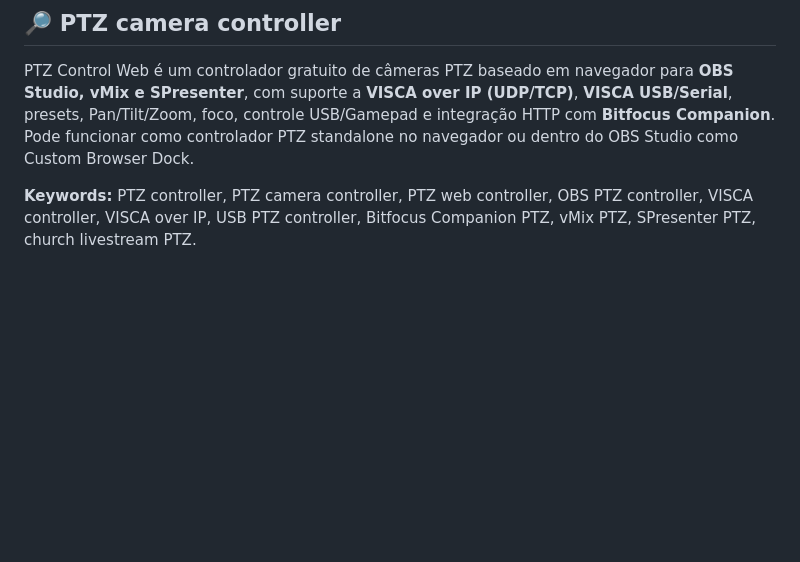
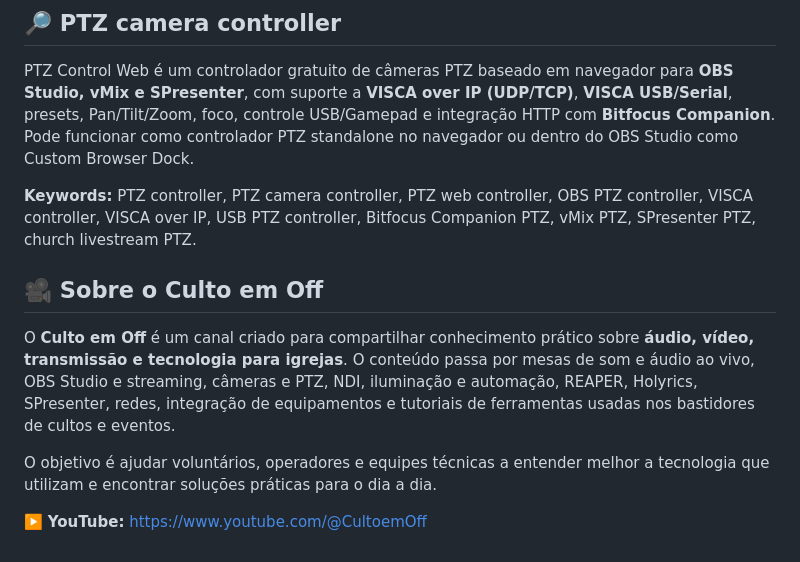
Before and after one commit to CultoemOff/PTZ-Control-Dock, a Markdown page: README.md, the part around the change. Rendered like a GitHub page; blank space fills up the shorter version.

Commit message:
docs: add Culto em Off section and refresh repository links

```diff
--- a/README.md
+++ b/README.md
@@ -95,3 +95,11 @@ Por padrão, o servidor escuta somente em `127.0.0.1`, mantendo a interface e a
 PTZ Control Web é um controlador gratuito de câmeras PTZ baseado em navegador para **OBS Studio, vMix e SPresenter**, com suporte a **VISCA over IP (UDP/TCP)**, **VISCA USB/Serial**, presets, Pan/Tilt/Zoom, foco, controle USB/Gamepad e integração HTTP com **Bitfocus Companion**. Pode funcionar como controlador PTZ standalone no navegador ou dentro do OBS Studio como Custom Browser Dock.
 
 **Keywords:** PTZ controller, PTZ camera controller, PTZ web controller, OBS PTZ controller, VISCA controller, VISCA over IP, USB PTZ controller, Bitfocus Companion PTZ, vMix PTZ, SPresenter PTZ, church livestream PTZ.
+
+## 🎥 Sobre o Culto em Off
+
+O **Culto em Off** é um canal criado para compartilhar conhecimento prático sobre **áudio, vídeo, transmissão e tecnologia para igrejas**. O conteúdo passa por mesas de som e áudio ao vivo, OBS Studio e streaming, câmeras e PTZ, NDI, iluminação e automação, REAPER, Holyrics, SPresenter, redes, integração de equipamentos e tutoriais de ferramentas usadas nos bastidores de cultos e eventos.
+
+O objetivo é ajudar voluntários, operadores e equipes técnicas a entender melhor a tecnologia que utilizam e encontrar soluções práticas para o dia a dia.
+
+▶️ **YouTube:** https://www.youtube.com/@CultoemOff
```
